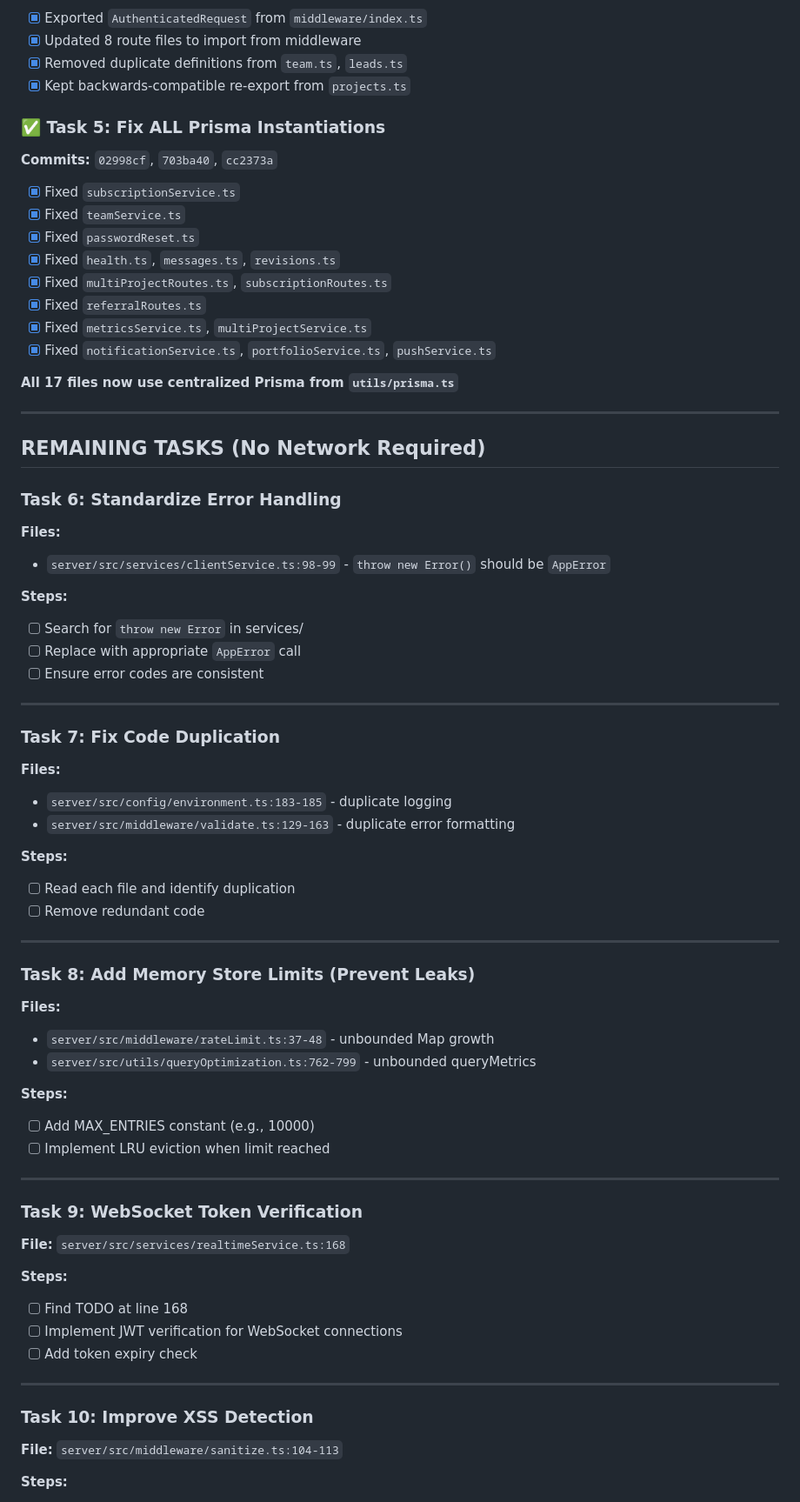
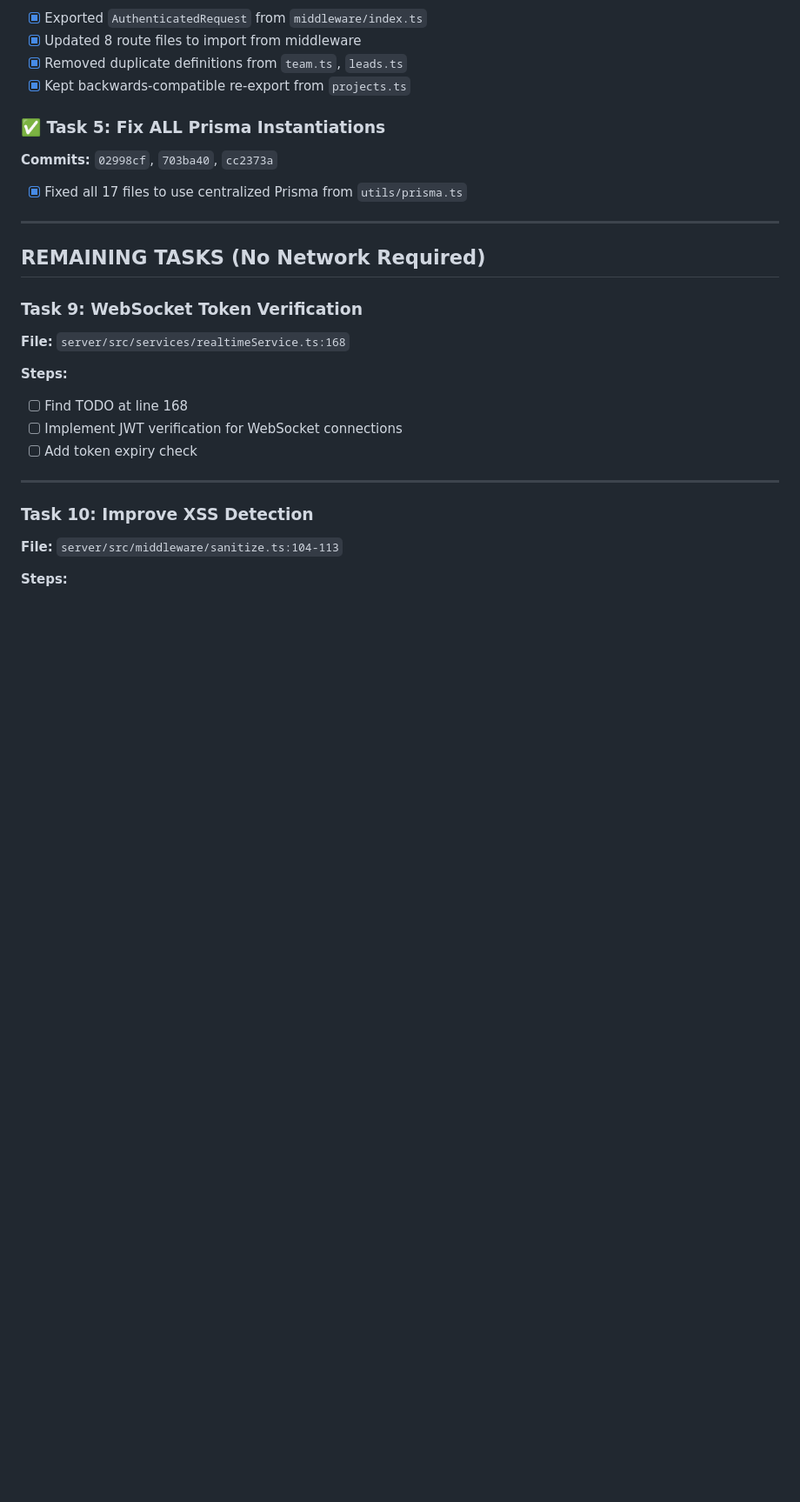
Before and after one commit to a13xperi/kaa-notion-backend, a Markdown page: NEXT_SESSION_TODO.md, the part around one of its changes. Shown at 87% size. GitHub-like rendering; blank space fills up the shorter version.

Commit message:
docs: Update TODO with Session 4 completed tasks

```diff
--- a/NEXT_SESSION_TODO.md
+++ b/NEXT_SESSION_TODO.md
@@ -35,53 +56,11 @@
 
 ### ✅ Task 5: Fix ALL Prisma Instantiations
 **Commits:** `02998cf`, `703ba40`, `cc2373a`
-- [x] Fixed `subscriptionService.ts`
-- [x] Fixed `teamService.ts`
-- [x] Fixed `passwordReset.ts`
-- [x] Fixed `health.ts`, `messages.ts`, `revisions.ts`
-- [x] Fixed `multiProjectRoutes.ts`, `subscriptionRoutes.ts`
-- [x] Fixed `referralRoutes.ts`
-- [x] Fixed `metricsService.ts`, `multiProjectService.ts`
-- [x] Fixed `notificationService.ts`, `portfolioService.ts`, `pushService.ts`
-
-**All 17 files now use centralized Prisma from `utils/prisma.ts`**
+- [x] Fixed all 17 files to use centralized Prisma from `utils/prisma.ts`
 
 ---
 
 ## REMAINING TASKS (No Network Required)
-
-### Task 6: Standardize Error Handling
-**Files:**
-- `server/src/services/clientService.ts:98-99` - `throw new Error()` should be `AppError`
-
-**Steps:**
-- [ ] Search for `throw new Error` in services/
-- [ ] Replace with appropriate `AppError` call
-- [ ] Ensure error codes are consistent
-
----
-
-### Task 7: Fix Code Duplication
-**Files:**
-- `server/src/config/environment.ts:183-185` - duplicate logging
-- `server/src/middleware/validate.ts:129-163` - duplicate error formatting
-
-**Steps:**
-- [ ] Read each file and identify duplication
-- [ ] Remove redundant code
-
----
-
-### Task 8: Add Memory Store Limits (Prevent Leaks)
-**Files:**
-- `server/src/middleware/rateLimit.ts:37-48` - unbounded Map growth
-- `server/src/utils/queryOptimization.ts:762-799` - unbounded queryMetrics
-
-**Steps:**
-- [ ] Add MAX_ENTRIES constant (e.g., 10000)
-- [ ] Implement LRU eviction when limit reached
-
----
 
 ### Task 9: WebSocket Token Verification
 **File:** `server/src/services/realtimeService.ts:168`
```
Also changed, not shown: other parts of NEXT_SESSION_TODO.md (+33 -4 lines).
